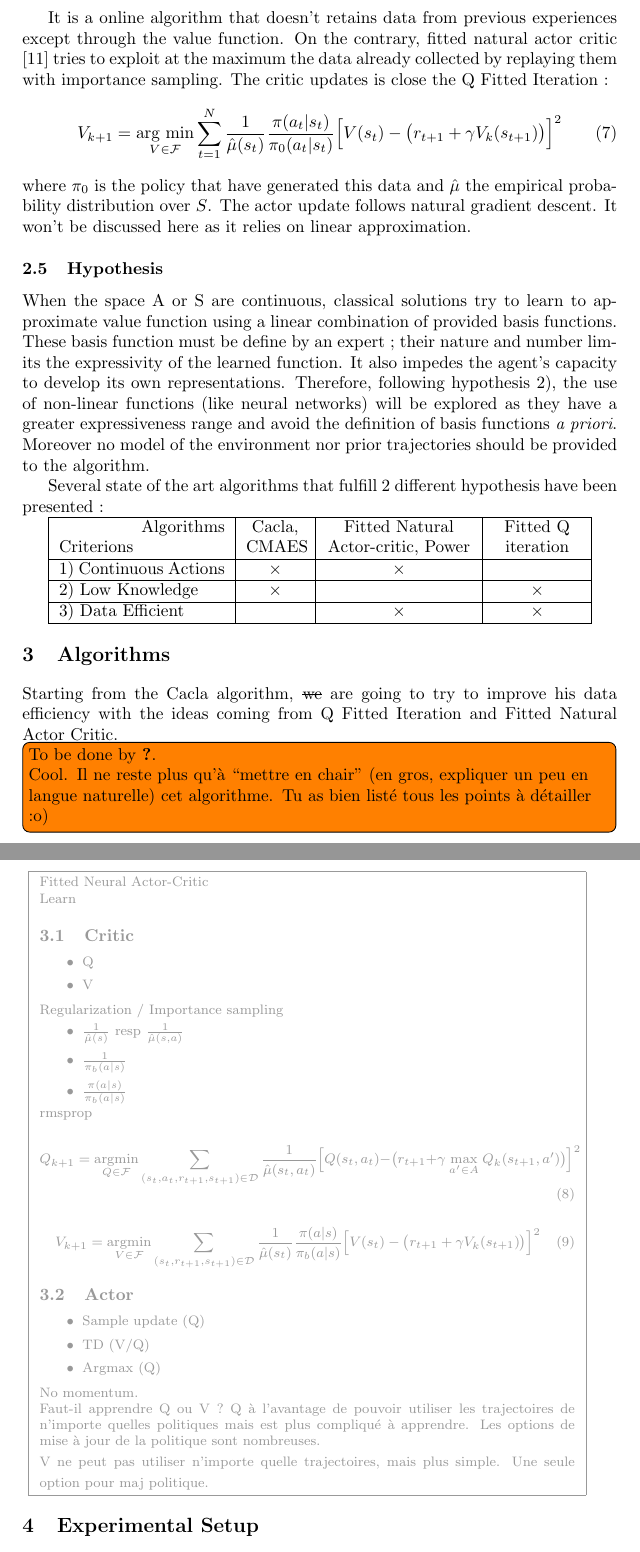
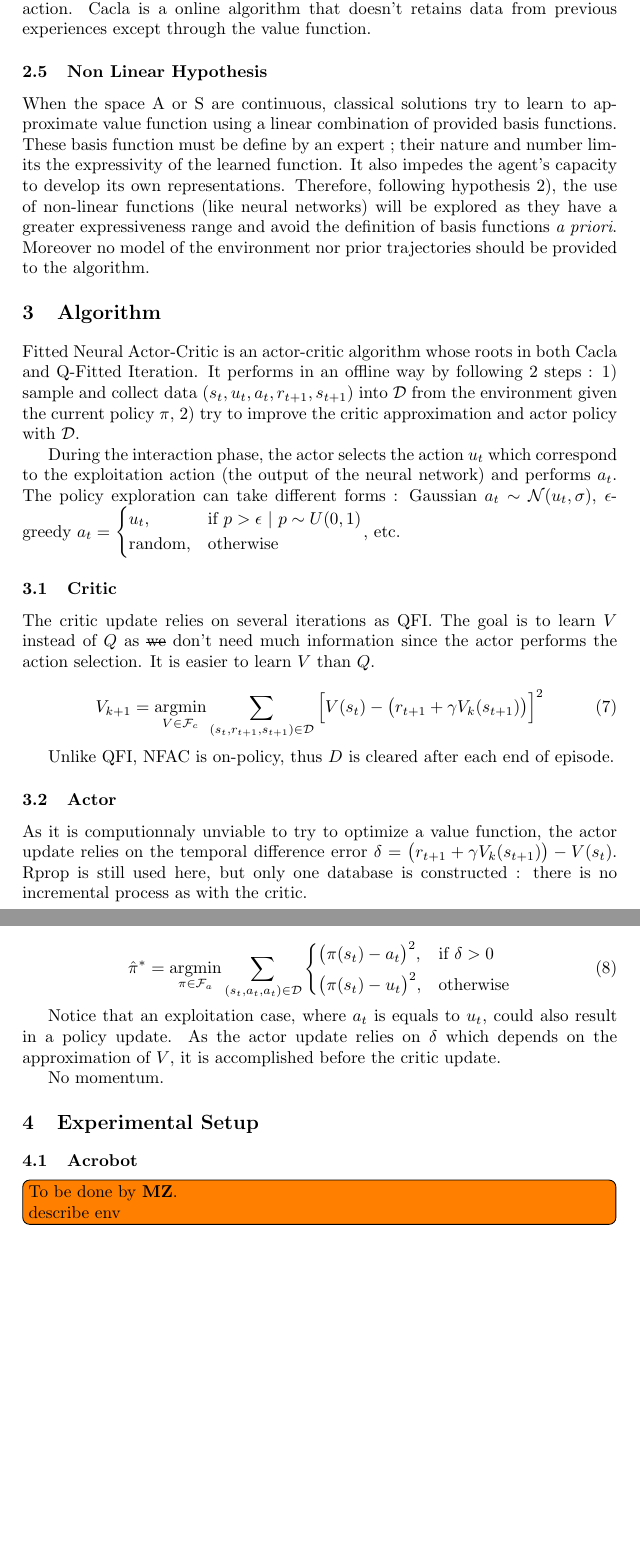
Before and after one commit to matthieu637/ddrl, a LaTeX document (esann2016/main.tex, which reads esann2016/tex/algo.tex, esann2016/tex/background.tex, esann2016/tex/exp.tex): two parts of pages 4 and 5 of 6 before the commit and two parts of pages 4 and 5 of 7 after it, joined at a grey line, cut so that both start at the same text, the shorter picture padded with empty space. Compiled offline with pdfLaTeX.

```diff
--- a/esann2016/main.tex
+++ b/esann2016/main.tex
@@ -1,7 +1,7 @@
 \documentclass{style/esannV2}
 \usepackage[dvips]{graphicx}
 \usepackage[utf8]{inputenc}
-\usepackage{amssymb,amsmath,array}
+\usepackage{amssymb,amsmath,array, mathtools}
 
 %%% own packages
 \usepackage{amsfonts} %\mathcal
@@ -142,7 +143,7 @@
 
 \input{tex/background.tex}
 
-\section{Algorithms}
+\section{Algorithm}
 
 \input{tex/algo.tex}
 
--- a/esann2016/tex/algo.tex
+++ b/esann2016/tex/algo.tex
@@ -1,58 +1,50 @@
+Fitted Neural Actor-Critic is an actor-critic algorithm whose roots in both Cacla and Q-Fitted Iteration.
+It performs in an offline way by following 2 steps : 1) sample and collect data $(s_t, u_t, a_t, r_{t+1}, s_{t+1})$ into $\mathcal{D}$
+from the environment given the current policy $\pi$, 2) try to improve the critic approximation and actor policy with $\mathcal{D}$.
 
-Starting from the Cacla algorithm, \sout{we} are going to try to improve his data efficiency
-with the ideas coming from Q Fitted Iteration and Fitted Natural Actor Critic.
+During the interaction phase, the actor selects the action $u_t$ which correspond to the exploitation action (the output of the neural network)
+and performs $a_t$. The policy exploration can take different forms : Gaussian $a_t \sim \mathcal{N}(u_t, \sigma)$,
+$\epsilon$-greedy
+$a_t =
+\begin{dcases} u_t, & \text{if }p > \epsilon\ |\ p \sim U(0,1) \\
+      \text{random}, & \text{otherwise}
+\end{dcases}$, etc.
+
+\subsection{Critic}
+
+The critic update relies on several iterations as QFI. The goal is to learn $V$ instead
+of $Q$ as \sout{we} don't need much information since the actor performs the action selection.
+It is easier to learn $V$ than $Q$.
 
 
-\mytodo{?}{Cool. Il ne reste plus qu'à ``mettre en chair'' (en gros, expliquer un peu en langue naturelle) cet algorithme. Tu as bien listé tous les points à détailler :o) }
-
-\DRAFT{
-Fitted Neural Actor-Critic
-
-Learn
-\subsection{Critic}
-\begin{itemize}
- \item Q
- \item V
-\end{itemize}
-
-Regularization / Importance sampling
-\begin{itemize}
- \item $\frac{1}{\hat{\mu}(s)}$ resp $\frac{1}{\hat{\mu}(s,a)}$
- \item $\frac{1}{\pi_b(a|s)}$
- \item $\frac{\pi(a|s)}{\pi_b(a|s)}$
-\end{itemize}
-
-rmsprop
-
 \begin{equation}
- Q_{k+1} = \underset{Q \in \mathcal{F}}{\text{argmin}}
- \sum_{ (s_t, a_t,r_{t+1}, s_{t+1}) \in \mathcal{D}}
- \frac{1}{\hat{\mu}(s_t,a_t)}
- \Big[ Q(s_t, a_t) - \big( r_{t+1} + \gamma \underset{a' \in A}{\text{ max }} Q_k(s_{t+1}, a') \big) \Big]^2
-\end{equation}
-
-\begin{equation}
- V_{k+1} = \underset{V \in \mathcal{F}}{\text{argmin}}
+ V_{k+1} = \underset{V \in \mathcal{F}_c}{\text{argmin}}
  \sum_{ (s_t, r_{t+1}, s_{t+1}) \in \mathcal{D}}
- \frac{1}{\hat{\mu}(s_t)} \frac{\pi(a|s)}{\pi_b(a|s)}
+%  \frac{1}{\hat{\mu}(s_t)} \frac{\pi(a|s)}{\pi_b(a|s)}
  \Big[ V(s_t) - \big( r_{t+1} + \gamma V_k(s_{t+1}) \big) \Big]^2
 \end{equation}
 
+Unlike QFI, NFAC is on-policy, thus $D$ is cleared after each end of episode.
+
 \subsection{Actor}
 
-\begin{itemize}
- \item Sample update (Q)
- \item TD (V/Q)
- \item Argmax (Q)
-\end{itemize}
+As it is computionnaly unviable to try to optimize a value function, the actor update
+relies on the temporal difference error $\delta = \big( r_{t+1} + \gamma V_k(s_{t+1}) \big) - V(s_t)$.
+Rprop is still used here, but only one database is constructed : there is no incremental process
+as with the critic.
+
+\begin{equation}
+ \hat{\pi}^* = \underset{\pi \in \mathcal{F}_a}{\text{argmin}}
+ \sum_{ (s_t,a_t, a_t) \in \mathcal{D}}
+ \begin{dcases}
+  \big( \pi(s_t) - a_t \big)^2 ,& \text{if } \delta > 0\\
+  \big( \pi(s_t) - u_t \big)^2 ,& \text{otherwise}
+ \end{dcases}
+\end{equation}
+
+Notice that an exploitation case, where $a_t$ is equals to $u_t$, could also
+result in a policy update.
+As the actor update relies on $\delta$ which depends on the approximation of $V$,
+it is accomplished before the critic update.
 
 No momentum.
-
-
-Faut-il apprendre Q ou V ?
-Q à l'avantage de pouvoir utiliser les trajectoires de n'importe quelles politiques
-mais est plus compliqué à apprendre. Les options de mise à jour de la politique sont nombreuses.
-
-V ne peut pas utiliser n'importe quelle trajectoires, mais plus simple.
-Une seule option pour maj politique.
-}
--- a/esann2016/tex/background.tex
+++ b/esann2016/tex/background.tex
@@ -117,20 +122,21 @@
 \end{equation}
+where $Ac(s_t)$ is the selected action in the exploitation case and $\widetilde{a}_t$ the performed action.
+Cacla is a online algorithm that doesn't retains data from previous experiences except through the
+value function.
+% On the contrary, fitted natural actor critic \cite{Melo2008} tries to exploit
+% at the maximum the data already collected by replaying them with importance sampling.
+% The critic updates is close the Q Fitted Iteration :
+% \begin{equation}
+%  V_{k+1} = \underset{V \in \mathcal{F}}{\text{arg min}} \sum_{t=1}^{N}
+%  \frac{1}{\hat{\mu}(s_t)}
+%  \frac{\pi(a_t|s_t)}{\pi_0(a_t|s_t)}
+%  \Big[ V(s_t) - \big( r_{t+1} + \gamma V_k(s_{t+1}) \big) \Big]^2
+% \end{equation}
+% where $\pi_0$ is the policy that have generated this data and $\hat{\mu}$ the empirical
+% probability distribution over $S$. The actor update follows natural gradient descent. It won't
+% be discussed here as it relies on linear approximation.
 
-It is a online algorithm that doesn't retains data from previous experiences except through the
-value function. On the contrary, fitted natural actor critic \cite{Melo2008} tries to exploit
-at the maximum the data already collected by replaying them with importance sampling.
-The critic updates is close the Q Fitted Iteration :
-\begin{equation}
- V_{k+1} = \underset{V \in \mathcal{F}}{\text{arg min}} \sum_{t=1}^{N}
- \frac{1}{\hat{\mu}(s_t)}
- \frac{\pi(a_t|s_t)}{\pi_0(a_t|s_t)}
- \Big[ V(s_t) - \big( r_{t+1} + \gamma V_k(s_{t+1}) \big) \Big]^2
-\end{equation}
-where $\pi_0$ is the policy that have generated this data and $\hat{\mu}$ the empirical
-probability distribution over $S$. The actor update follows natural gradient descent. It won't
-be discussed here as it relies on linear approximation.
-
-\subsection{Hypothesis}
+\subsection{Non Linear Hypothesis}
 
 When the space A or S are continuous, classical solutions try to learn to approximate value function
 using a linear combination of provided basis functions.
@@ -151,12 +157,13 @@
 % Thus the data produced should be well exploited and don't be forgotten just after being used.
 
 
-Several state of the art algorithms that fulfill 2 different hypothesis have been presented :
-
-\begin{tabular}{|p{3.4cm}|>{\centering\arraybackslash}p{1.2cm}|>{\centering\arraybackslash}p{3cm}|>{\centering\arraybackslash}p{1.8cm}|}
- \hline
- ~\mbox{Algorithms} ~ \mbox{Criterions} & Cacla, CMAES & Fitted Natural Actor-critic, Power & Fitted Q iteration \\ \hline
- 1) Continuous Actions & $\times$ & $\times$ & \\ \hline
- 2) Low Knowledge & $\times$ & & $\times$ \\ \hline
- 3) Data Efficient &  & $\times$ & $\times$\\ \hline
-\end{tabular}
+% Several state of the art algorithms that fulfill 2 different hypothesis have been presented :
+%
+% \begin{tabular}{|p{3.4cm}|>{\centering\arraybackslash}p{1.2cm}|>{\centering\arraybackslash}p{3cm}|>{\centering\arraybackslash}p{1.8cm}|}
+%  \hline
+%  ~\mbox{Algorithms} ~ \mbox{Criterions} & Cacla, CMAES & Fitted Natural Actor-critic, Power & Fitted Q iteration \\ \hline
+%  1) Continuous Actions & $\times$ & $\times$ & \\ \hline
+%  2) Low Knowledge & $\times$ & & $\times$ \\ \hline
+%  3) Data Efficient &  & $\times$ & $\times$\\ \hline
+% \end{tabular}
+%
--- a/esann2016/tex/exp.tex
+++ b/esann2016/tex/exp.tex
@@ -0,0 +1,3 @@
+
+\subsection{Acrobot}
+\mytodo{MZ}{describe env}
@@ -0,0 +15 @@
+Statistics have been made over 150 different runs after meta-parameters optimization for each algorithms.
```
Also changed, not shown: esann2016/tex/intro.tex (+2 -2 lines), esann2016/result_plotting/adacrobot-1ddl.png (added), esann2016/main.tex (14 more changed lines), esann2016/tex/background.tex (21 more changed lines), esann2016/tex/exp.tex (27 more changed lines), 1 other file.
